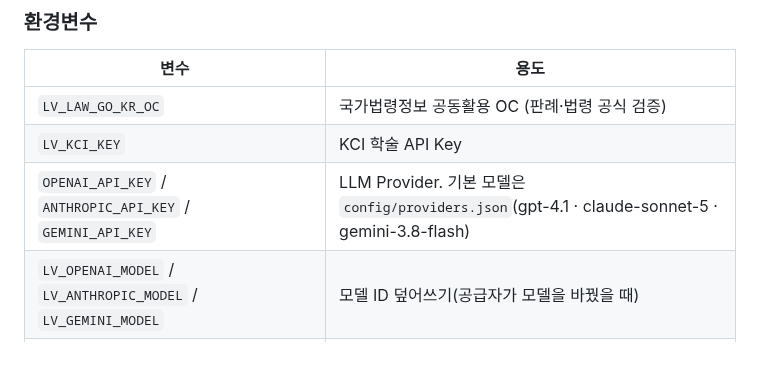
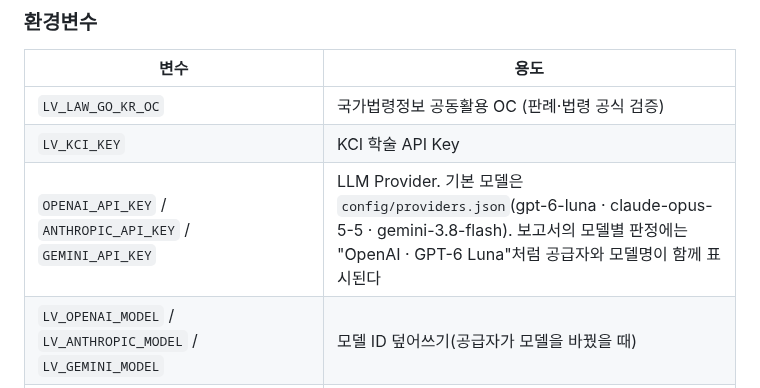
Before and after one commit to stevelee0119/verify_ACAS_LAW, a Markdown page: README.md, the part around the change. Rendered like a GitHub page; blank space fills up the shorter version.

Commit message:
docs: README의 기본 모델 표기를 GPT-6 Luna·Claude Opus 5.5·Gemini 3.8 Flash로 고친다
Co-Authored-By: Claude Opus 5.5 <noreply@anthropic.com>
Claude-Session: https://claude.ai/code/session_01FgkX5vzZXFFLNfFMiv9jdA

```diff
--- a/README.md
+++ b/README.md
@@ -75,7 +75,7 @@ API Key가 하나도 없어도 동작한다. 이 경우 외부 Source 검증 항
 |---|---|
 | `LV_LAW_GO_KR_OC` | 국가법령정보 공동활용 OC (판례·법령 공식 검증) |
 | `LV_KCI_KEY` | KCI 학술 API Key |
-| `OPENAI_API_KEY` / `ANTHROPIC_API_KEY` / `GEMINI_API_KEY` | LLM Provider. 기본 모델은 `config/providers.json`(gpt-4.1 · claude-sonnet-5 · gemini-3.8-flash) |
+| `OPENAI_API_KEY` / `ANTHROPIC_API_KEY` / `GEMINI_API_KEY` | LLM Provider. 기본 모델은 `config/providers.json`(gpt-6-luna · claude-opus-5-5 · gemini-3.8-flash). 보고서의 모델별 판정에는 "OpenAI · GPT-6 Luna"처럼 공급자와 모델명이 함께 표시된다 |
 | `LV_OPENAI_MODEL` / `LV_ANTHROPIC_MODEL` / `LV_GEMINI_MODEL` | 모델 ID 덮어쓰기(공급자가 모델을 바꿨을 때) |
 | `LV_LLM_CROSS_CHECK` | AI 교차검증 범위. `all`(기본, 사용 가능한 모델 모두) · `auto`(판례 의미·적용 검토에서만 신뢰도가 낮거나 중요도가 높을 때 반증 모델 사용, 다른 검토는 `all`과 같음) · `off`(1순위 모델 하나) |
 | `LV_HTTP_TIMEOUT` | 외부 출처 요청 제한시간(초, 기본 12). law.go.kr 응답이 느리면 30 권장 |
```
